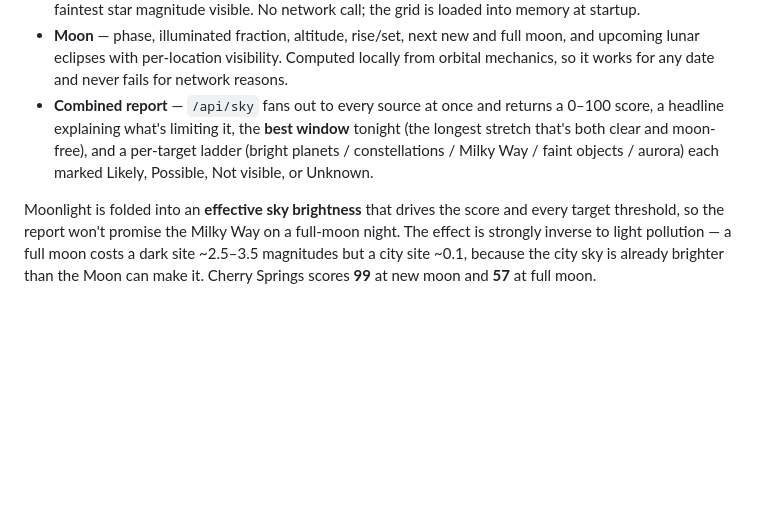
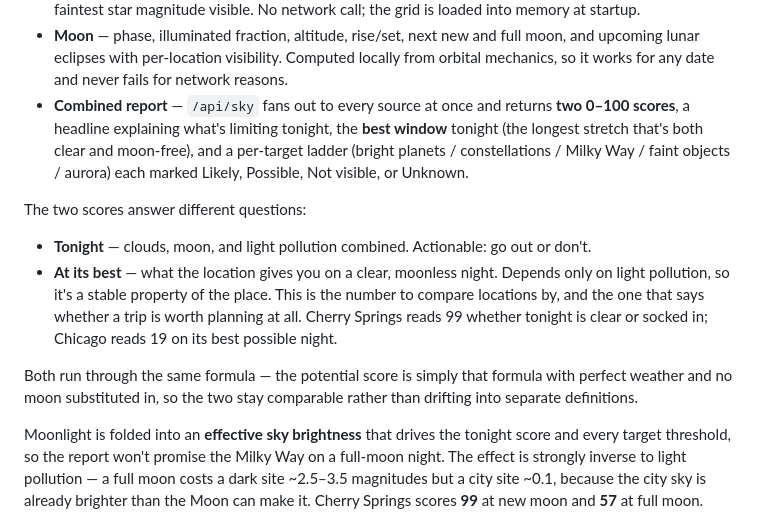
Before and after one commit to MrKip270/LightMatter, a Markdown page: README.md, the part around the change. GitHub-like rendering; blank space fills up the shorter version.

Commit message:
Document the two-score model

```diff
--- a/README.md
+++ b/README.md
@@ -29,13 +29,28 @@ Early development, built step by step as a learning project. Working today:
   moon, and upcoming lunar eclipses with per-location visibility. Computed
   locally from orbital mechanics, so it works for any date and never fails for
   network reasons.
-- **Combined report** — `/api/sky` fans out to every source at once and returns a
-  0–100 score, a headline explaining what's limiting it, the **best window**
+- **Combined report** — `/api/sky` fans out to every source at once and returns
+  **two 0–100 scores**, a headline explaining what's limiting tonight, the
+  **best window**
   tonight (the longest stretch that's both clear and moon-free), and a per-target
   ladder (bright planets / constellations / Milky Way / faint objects / aurora)
   each marked Likely, Possible, Not visible, or Unknown.
 
-Moonlight is folded into an **effective sky brightness** that drives the score
+The two scores answer different questions:
+
+- **Tonight** — clouds, moon, and light pollution combined. Actionable: go out or
+  don't.
+- **At its best** — what the location gives you on a clear, moonless night.
+  Depends only on light pollution, so it's a stable property of the place. This
+  is the number to compare locations by, and the one that says whether a trip is
+  worth planning at all. Cherry Springs reads 99 whether tonight is clear or
+  socked in; Chicago reads 19 on its best possible night.
+
+Both run through the same formula — the potential score is simply that formula
+with perfect weather and no moon substituted in, so the two stay comparable
+rather than drifting into separate definitions.
+
+Moonlight is folded into an **effective sky brightness** that drives the tonight score
 and every target threshold, so the report won't promise the Milky Way on a
 full-moon night. The effect is strongly inverse to light pollution — a full moon
 costs a dark site ~2.5–3.5 magnitudes but a city site ~0.1, because the city sky
```
Also changed, not shown: docs/PRD.md (+1 -0 lines).
